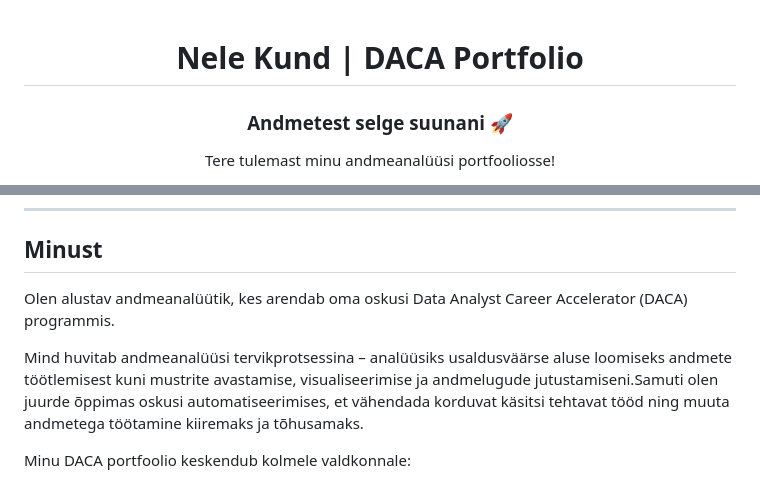
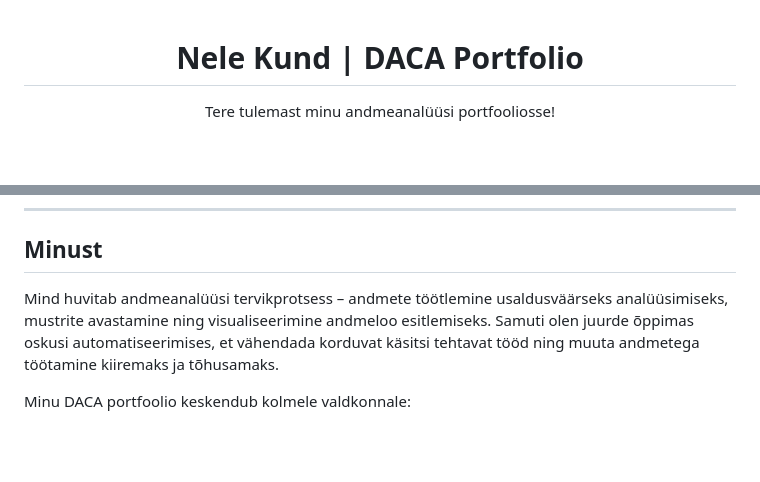
Before and after one commit to nelekund/daca-portfolio, a Markdown page: README.md, 2 parts joined by grey strips. GitHub-like rendering; blank space fills up the shorter version.

```diff
--- a/README.md
+++ b/README.md
@@ -1,8 +1,6 @@
 <div align="center">
 
 # Nele Kund | DACA Portfolio
-
-### Andmetest selge suunani 🚀
 
 Tere tulemast minu andmeanalüüsi portfooliosse!
 
@@ -25,9 +23,7 @@ Siin jagan oma teekonda andmeanalüüsi valdkonnas. Selle portfoolio ehitasin ü
 
 ## Minust
 
-Olen alustav andmeanalüütik, kes arendab oma oskusi Data Analyst Career Accelerator (DACA) programmis.
-
-Mind huvitab andmeanalüüsi tervikprotsessina – analüüsiks usaldusväärse aluse loomiseks andmete töötlemisest kuni mustrite avastamise, visualiseerimise ja andmelugude jutustamiseni.Samuti olen juurde õppimas oskusi automatiseerimises, et vähendada korduvat käsitsi tehtavat tööd ning muuta andmetega töötamine kiiremaks ja tõhusamaks.
+Mind huvitab andmeanalüüsi tervikprotsess – andmete töötlemine usaldusväärseks analüüsimiseks, mustrite avastamine ning visualiseerimine andmeloo esitlemiseks. Samuti olen juurde õppimas oskusi automatiseerimises, et vähendada korduvat käsitsi tehtavat tööd ning muuta andmetega töötamine kiiremaks ja tõhusamaks.
 
 Minu DACA portfoolio keskendub kolmele valdkonnale:
 
```
